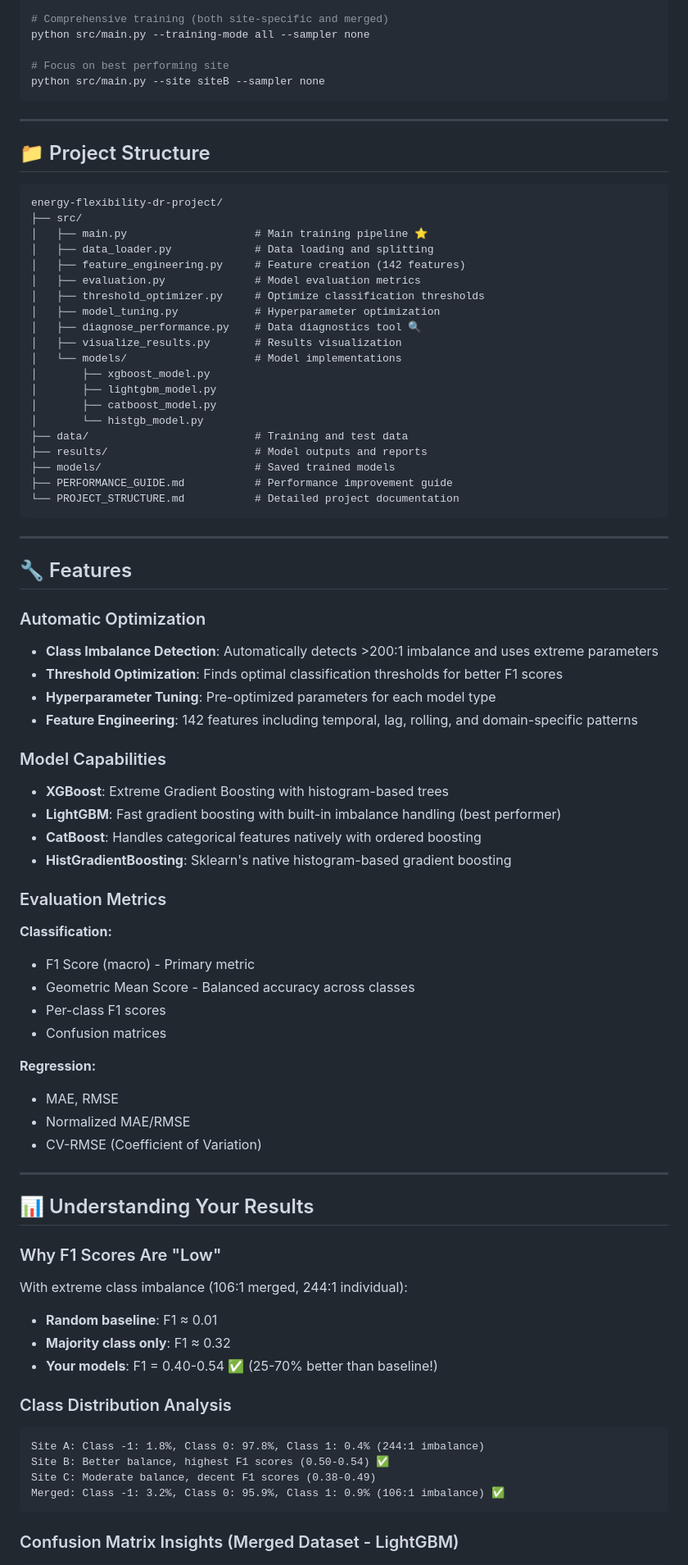
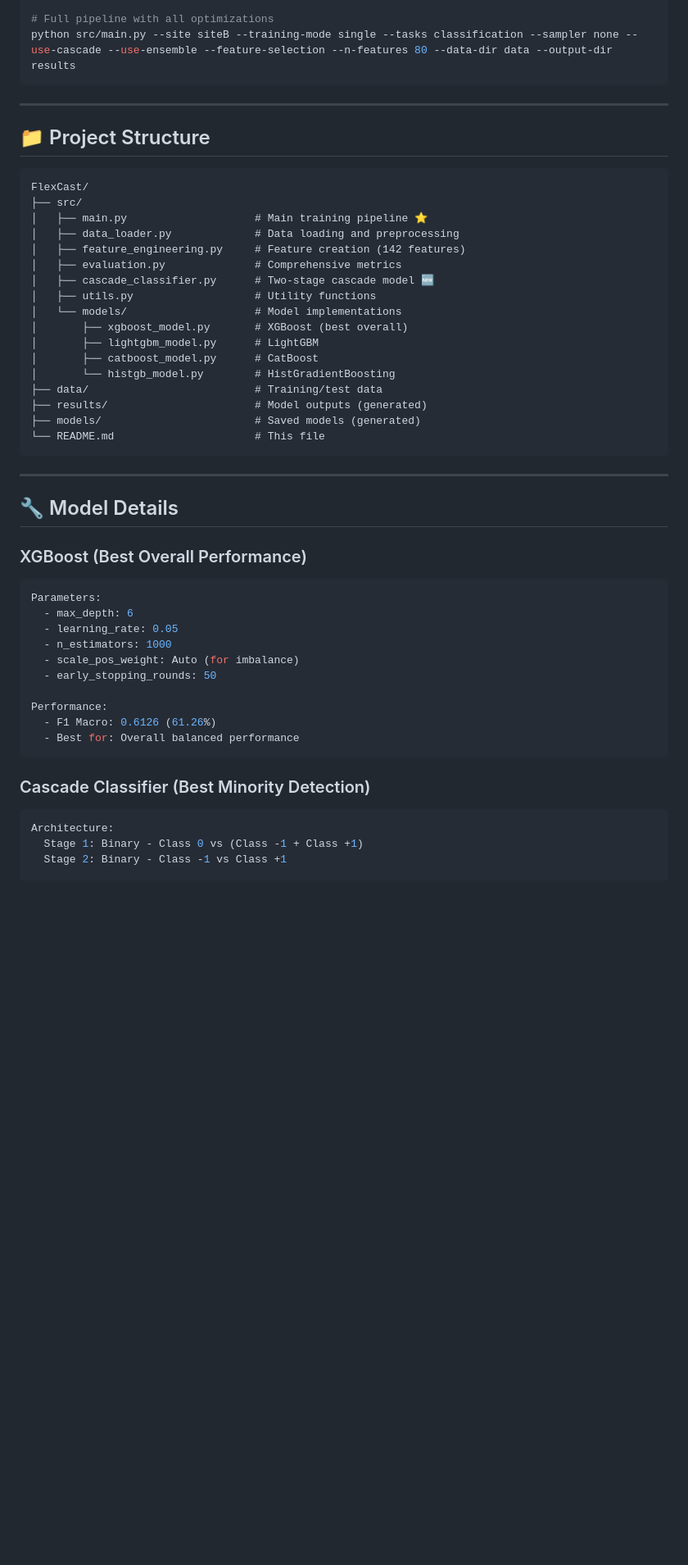
Before and after one commit to msadeqsirjani/FlexCast, a Markdown page: README.md, the part around the change printed below. Shown: that part at 82% size. Drawn GitHub-style; blank space fills up the shorter version.

````diff
--- a/README.md
+++ b/README.md
@@ -144,9 +169,6 @@ python src/main.py --tasks classification --sampler none
 
-# Comprehensive training (both site-specific and merged)
-python src/main.py --training-mode all --sampler none
-
-# Focus on best performing site
-python src/main.py --site siteB --sampler none
+# Full pipeline with all optimizations
+python src/main.py --site siteB --training-mode single --tasks classification --sampler none --use-cascade --use-ensemble --feature-selection --n-features 80 --data-dir data --output-dir results
 ```
 
 ---
@@ -154,78 +176,46 @@ python src/main.py --site siteB --sampler none
 ## 📁 Project Structure
 
 ```
-energy-flexibility-dr-project/
+FlexCast/
 ├── src/
 │   ├── main.py                    # Main training pipeline ⭐
-│   ├── data_loader.py             # Data loading and splitting
+│   ├── data_loader.py             # Data loading and preprocessing
 │   ├── feature_engineering.py     # Feature creation (142 features)
-│   ├── evaluation.py              # Model evaluation metrics
-│   ├── threshold_optimizer.py     # Optimize classification thresholds
-│   ├── model_tuning.py            # Hyperparameter optimization
-│   ├── diagnose_performance.py    # Data diagnostics tool 🔍
-│   ├── visualize_results.py       # Results visualization
+│   ├── evaluation.py              # Comprehensive metrics
+│   ├── cascade_classifier.py      # Two-stage cascade model 🆕
+│   ├── utils.py                   # Utility functions
 │   └── models/                    # Model implementations
-│       ├── xgboost_model.py
-│       ├── lightgbm_model.py
-│       ├── catboost_model.py
-│       └── histgb_model.py
-├── data/                          # Training and test data
-├── results/                       # Model outputs and reports
-├── models/                        # Saved trained models
-├── PERFORMANCE_GUIDE.md           # Performance improvement guide
-└── PROJECT_STRUCTURE.md           # Detailed project documentation
+│       ├── xgboost_model.py       # XGBoost (best overall)
+│       ├── lightgbm_model.py      # LightGBM
+│       ├── catboost_model.py      # CatBoost
+│       └── histgb_model.py        # HistGradientBoosting
+├── data/                          # Training/test data
+├── results/                       # Model outputs (generated)
+├── models/                        # Saved models (generated)
+└── README.md                      # This file
 ```
 
 ---
 
-## 🔧 Features
+## 🔧 Model Details
 
-### Automatic Optimization
+### XGBoost (Best Overall Performance)
+```python
+Parameters:
+  - max_depth: 6
+  - learning_rate: 0.05
+  - n_estimators: 1000
+  - scale_pos_weight: Auto (for imbalance)
+  - early_stopping_rounds: 50
 
-- **Class Imbalance Detection**: Automatically detects >200:1 imbalance and uses extreme parameters
-- **Threshold Optimization**: Finds optimal classification thresholds for better F1 scores
-- **Hyperparameter Tuning**: Pre-optimized parameters for each model type
-- **Feature Engineering**: 142 features including temporal, lag, rolling, and domain-specific patterns
-
-### Model Capabilities
-
-- **XGBoost**: Extreme Gradient Boosting with histogram-based trees
-- **LightGBM**: Fast gradient boosting with built-in imbalance handling (best performer)
-- **CatBoost**: Handles categorical features natively with ordered boosting
-- **HistGradientBoosting**: Sklearn's native histogram-based gradient boosting
-
-### Evaluation Metrics
-
-**Classification:**
-- F1 Score (macro) - Primary metric
-- Geometric Mean Score - Balanced accuracy across classes
-- Per-class F1 scores
-- Confusion matrices
-
-**Regression:**
-- MAE, RMSE
-- Normalized MAE/RMSE
-- CV-RMSE (Coefficient of Variation)
-
----
-
-## 📊 Understanding Your Results
-
-### Why F1 Scores Are "Low"
-
-With extreme class imbalance (106:1 merged, 244:1 individual):
-- **Random baseline**: F1 ≈ 0.01
-- **Majority class only**: F1 ≈ 0.32
-- **Your models**: F1 = 0.40-0.54 ✅ (25-70% better than baseline!)
-
-### Class Distribution Analysis
-
-```
-Site A: Class -1: 1.8%, Class 0: 97.8%, Class 1: 0.4% (244:1 imbalance)
-Site B: Better balance, highest F1 scores (0.50-0.54) ✅
-Site C: Moderate balance, decent F1 scores (0.38-0.49)
-Merged: Class -1: 3.2%, Class 0: 95.9%, Class 1: 0.9% (106:1 imbalance) ✅
+Performance:
+  - F1 Macro: 0.6126 (61.26%)
+  - Best for: Overall balanced performance
 ```
 
-### Confusion Matrix Insights (Merged Dataset - LightGBM)
+### Cascade Classifier (Best Minority Detection)
+```python
+Architecture:
+  Stage 1: Binary - Class 0 vs (Class -1 + Class +1)
+  Stage 2: Binary - Class -1 vs Class +1
 
````
Also changed, not shown: other parts of README.md (+252 -206 lines).
